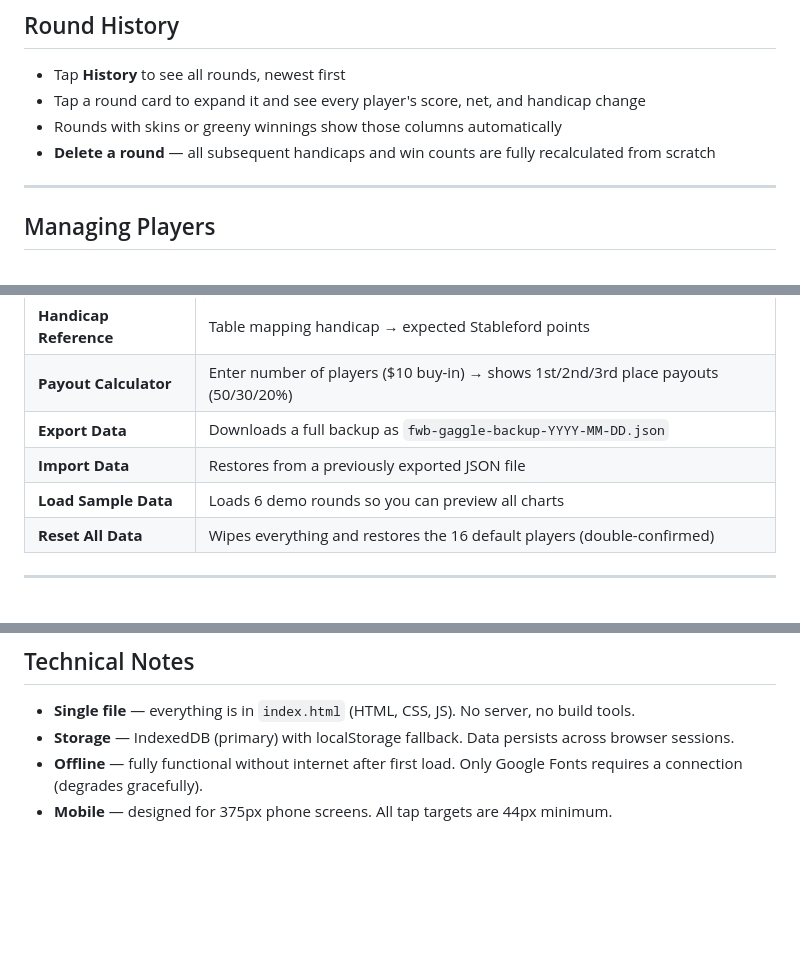
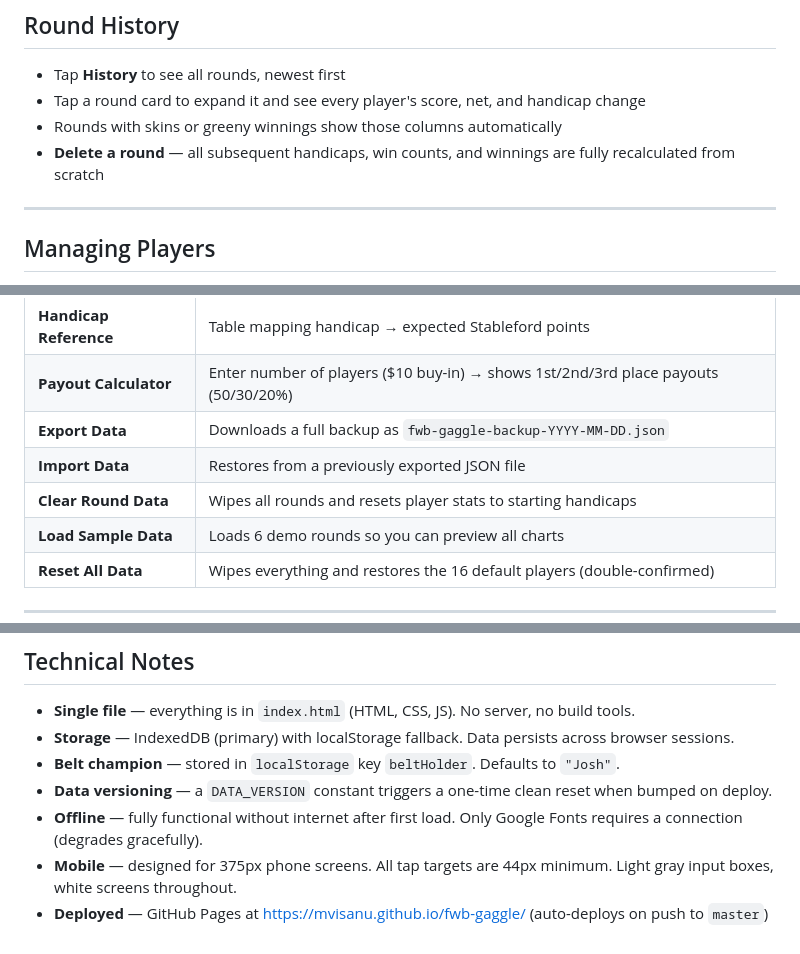
Before and after one commit to mvisanu/fwb-gaggle, a Markdown page: README.md, 3 parts joined by grey strips. GitHub-like rendering; blank space fills up the shorter version.

```diff
--- a/README.md
+++ b/README.md
@@ -66,7 +84,7 @@ This is a custom society handicap — the handicap value represents expected Sta
 - Tap **History** to see all rounds, newest first
 - Tap a round card to expand it and see every player's score, net, and handicap change
 - Rounds with skins or greeny winnings show those columns automatically
-- **Delete a round** — all subsequent handicaps and win counts are fully recalculated from scratch
+- **Delete a round** — all subsequent handicaps, win counts, and winnings are fully recalculated from scratch
 
 ---
 
@@ -88,6 +106,7 @@ Tap **Players** to:
 | **Payout Calculator** | Enter number of players ($10 buy-in) → shows 1st/2nd/3rd place payouts (50/30/20%) |
 | **Export Data** | Downloads a full backup as `fwb-gaggle-backup-YYYY-MM-DD.json` |
 | **Import Data** | Restores from a previously exported JSON file |
+| **Clear Round Data** | Wipes all rounds and resets player stats to starting handicaps |
 | **Load Sample Data** | Loads 6 demo rounds so you can preview all charts |
 | **Reset All Data** | Wipes everything and restores the 16 default players (double-confirmed) |
 
@@ -112,5 +131,8 @@ Tap **Players** to:
 
 - **Single file** — everything is in `index.html` (HTML, CSS, JS). No server, no build tools.
 - **Storage** — IndexedDB (primary) with localStorage fallback. Data persists across browser sessions.
+- **Belt champion** — stored in `localStorage` key `beltHolder`. Defaults to `"Josh"`.
+- **Data versioning** — a `DATA_VERSION` constant triggers a one-time clean reset when bumped on deploy.
 - **Offline** — fully functional without internet after first load. Only Google Fonts requires a connection (degrades gracefully).
-- **Mobile** — designed for 375px phone screens. All tap targets are 44px minimum.
+- **Mobile** — designed for 375px phone screens. All tap targets are 44px minimum. Light gray input boxes, white screens throughout.
+- **Deployed** — GitHub Pages at https://mvisanu.github.io/fwb-gaggle/ (auto-deploys on push to `master`)
```
Also changed, not shown: other parts of README.md (+28 -10 lines), CLAUDE.md (+44 -13 lines).
